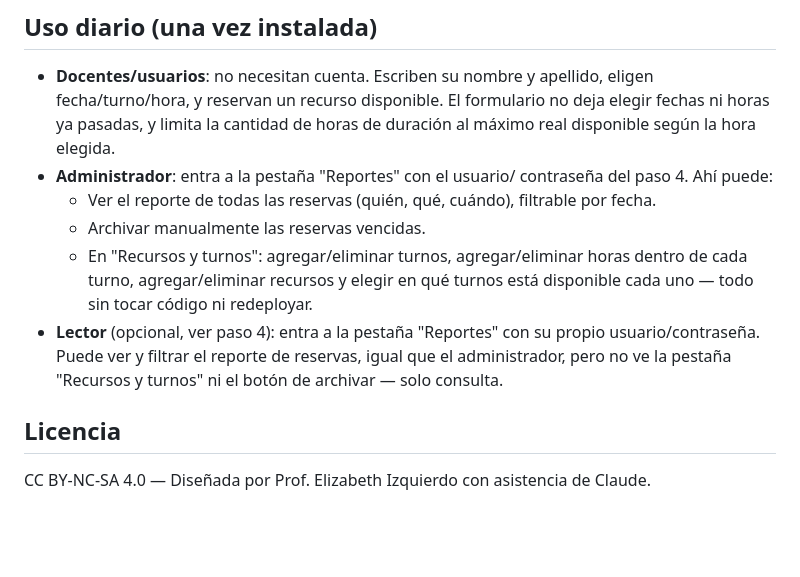
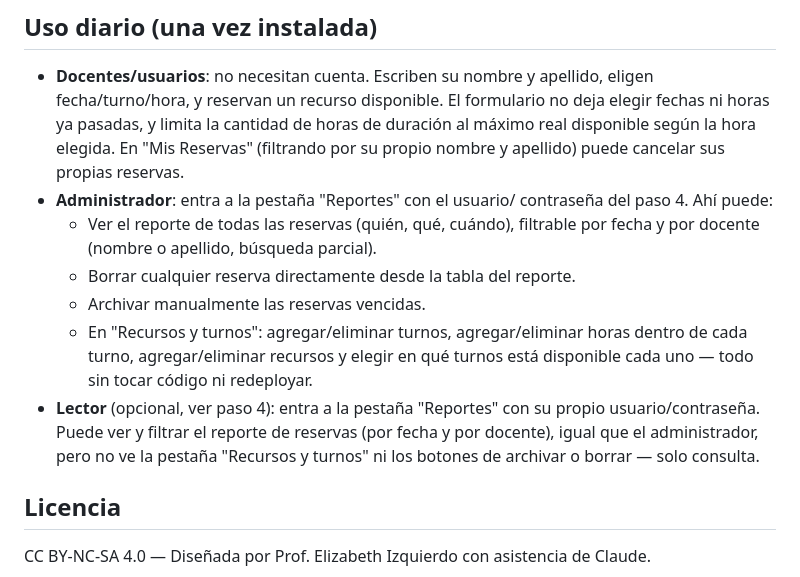
Before and after one commit to LiceoLaPaz1/reservas, a Markdown page: README.md, the part around the change. GitHub-like rendering; blank space fills up the shorter version.

Commit message:
Agregar filtro por docente en reportes y borrado de reservas por el admin al README

```diff
--- a/README.md
+++ b/README.md
@@ -149,20 +149,23 @@ siempre.
   apellido, eligen fecha/turno/hora, y reservan un recurso disponible. El
   formulario no deja elegir fechas ni horas ya pasadas, y limita la
   cantidad de horas de duración al máximo real disponible según la hora
-  elegida.
+  elegida. En "Mis Reservas" (filtrando por su propio nombre y apellido)
+  puede cancelar sus propias reservas.
 - **Administrador**: entra a la pestaña "Reportes" con el usuario/
   contraseña del paso 4. Ahí puede:
   - Ver el reporte de todas las reservas (quién, qué, cuándo), filtrable
-    por fecha.
+    por fecha y por docente (nombre o apellido, búsqueda parcial).
+  - Borrar cualquier reserva directamente desde la tabla del reporte.
   - Archivar manualmente las reservas vencidas.
   - En "Recursos y turnos": agregar/eliminar turnos, agregar/eliminar
     horas dentro de cada turno, agregar/eliminar recursos y elegir en
     qué turnos está disponible cada uno — todo sin tocar código ni
     redeployar.
 - **Lector** (opcional, ver paso 4): entra a la pestaña "Reportes" con su
-  propio usuario/contraseña. Puede ver y filtrar el reporte de reservas,
-  igual que el administrador, pero no ve la pestaña "Recursos y turnos"
-  ni el botón de archivar — solo consulta.
+  propio usuario/contraseña. Puede ver y filtrar el reporte de reservas
+  (por fecha y por docente), igual que el administrador, pero no ve la
+  pestaña "Recursos y turnos" ni los botones de archivar o borrar — solo
+  consulta.
 
 ## Licencia
 
```
